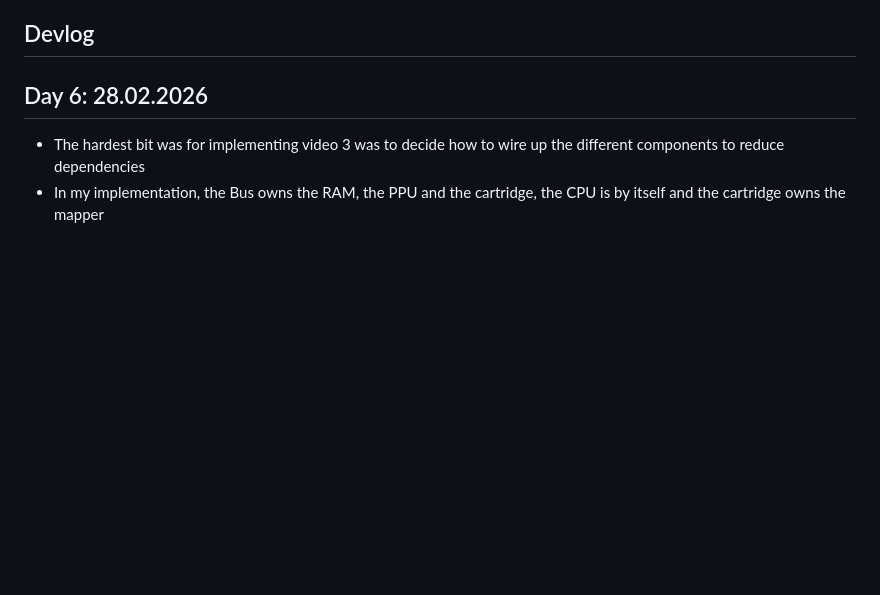
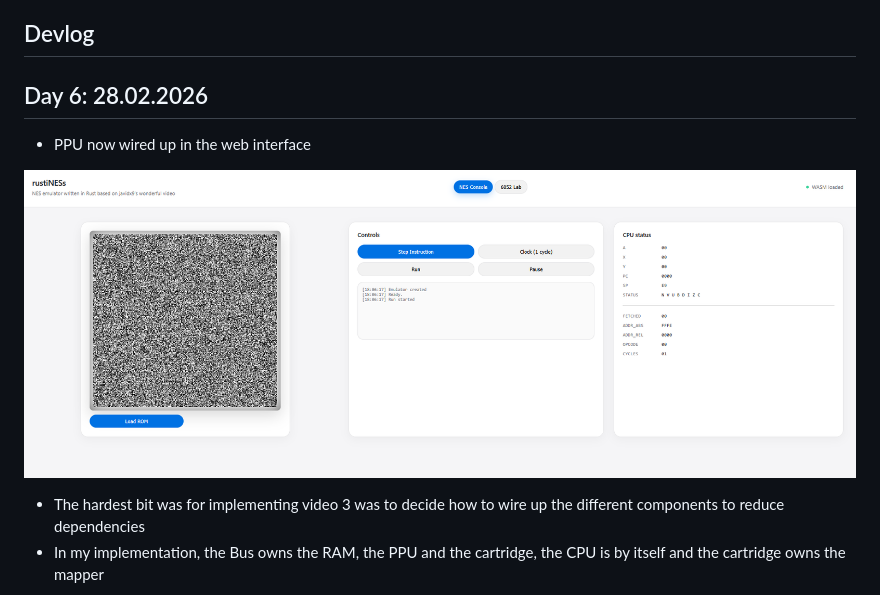
Before and after one commit to KunkelAlexander/rustiNESs, a Markdown page: README.md, the part around the change. Rendered like a GitHub page; pictures changed too: figures/11.png (added); blank space fills up the shorter version.

Commit message:
Wire PPU up in web interface

```diff
--- a/README.md
+++ b/README.md
@@ -7,6 +7,11 @@ This project aims to incrementally emulate the original NES hardware, starting w
 ## Devlog
 
 ## Day 6: 28.02.2026
+
+- PPU now wired up in the web interface
+
+![](figures/11.png)
+
 - The hardest bit was for implementing video 3 was to decide how to wire up the different components to reduce dependencies
 - In my implementation, the Bus owns the RAM, the PPU and the cartridge, the CPU is by itself and the cartridge owns the mapper
 
```
Also changed, not shown: 10 other files.
